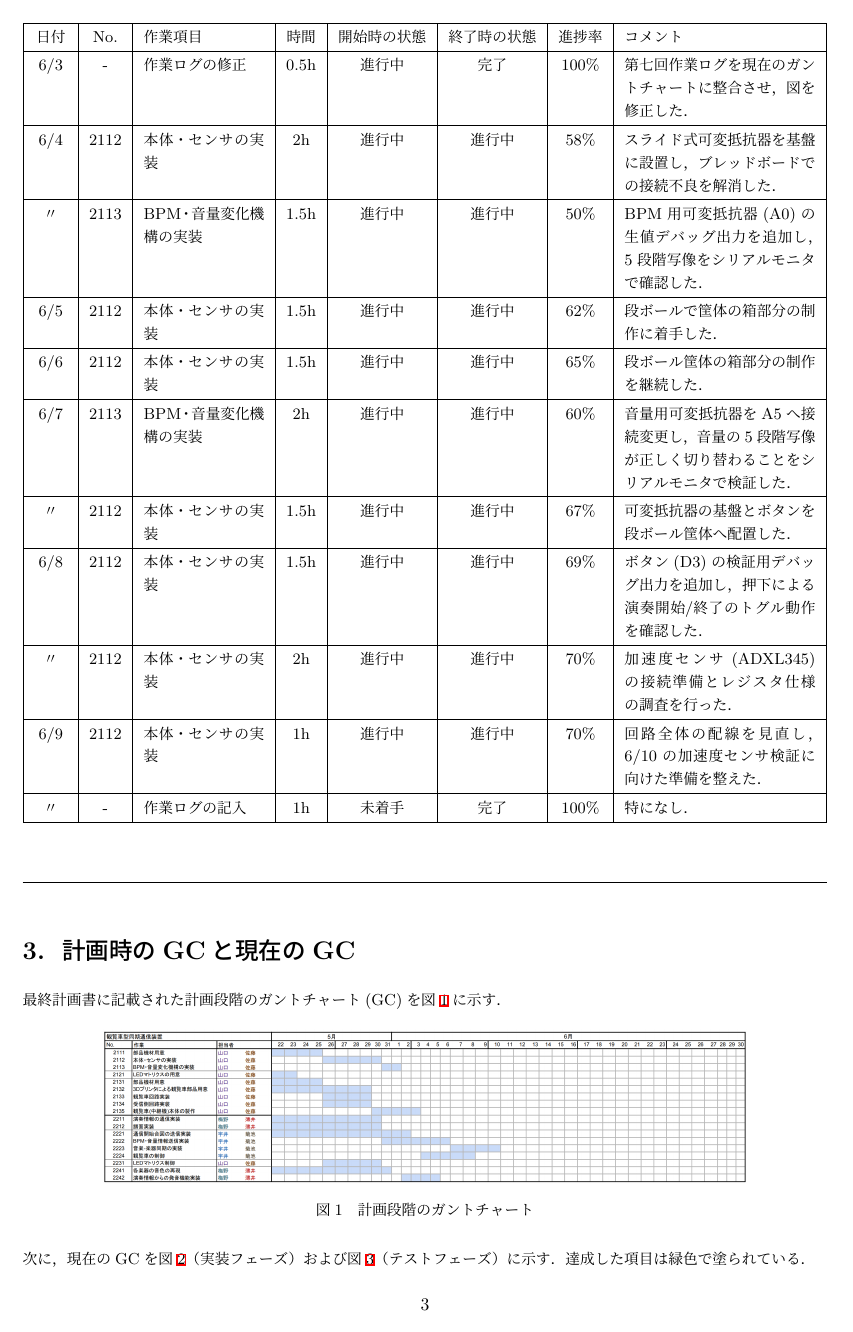
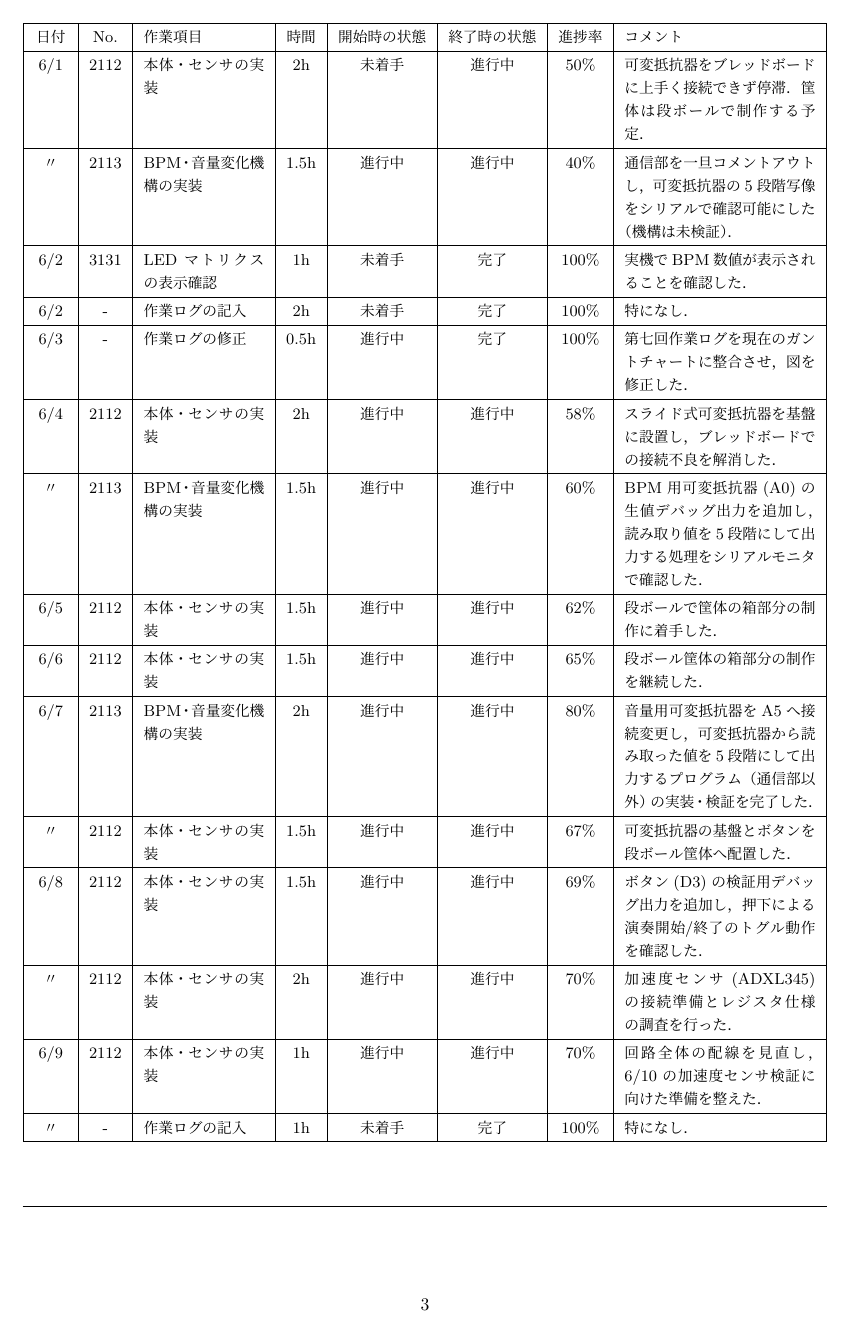
Before and after one commit to Sato907/3S_HCK1, a LaTeX document (HCK1_group/HCK1_group_mywork/worklog/worklog_7/25G1059_第七回事前課題作業ログ.tex): page 3 of 6 before the commit and page 3 of 7 after it. Compiled offline with upLaTeX and dvipdfmx.

Commit message:
ログの修正
Co-Authored-By: Claude Opus 4.8 <noreply@anthropic.com>

```diff
--- a/HCK1_group/HCK1_group_mywork/worklog/worklog_7/25G1059_第七回事前課題作業ログ.tex
+++ b/HCK1_group/HCK1_group_mywork/worklog/worklog_7/25G1059_第七回事前課題作業ログ.tex
@@ -287,8 +287,8 @@ LEDマトリクスの表示確認 &
     〃 & 2113 & BPM・音量変化機構の実装 & 1.5h &
     進行中 &
     進行中 &
-    50\% &
-    BPM用可変抵抗器(A0)の生値デバッグ出力を追加し，5段階写像をシリアルモニタで確認した． \\
+    60\% &
+    BPM用可変抵抗器(A0)の生値デバッグ出力を追加し，読み取り値を5段階にして出力する処理をシリアルモニタで確認した． \\
     \hline
 
     6/5 & 2112 & 本体・センサの実装 & 1.5h &
@@ -308,8 +308,8 @@ LEDマトリクスの表示確認 &
     6/7 & 2113 & BPM・音量変化機構の実装 & 2h &
     進行中 &
     進行中 &
-    60\% &
-    音量用可変抵抗器をA5へ接続変更し，音量の5段階写像が正しく切り替わることをシリアルモニタで検証した． \\
+    80\% &
+    音量用可変抵抗器をA5へ接続変更し，可変抵抗器から読み取った値を5段階にして出力するプログラム（通信部以外）の実装・検証を完了した． \\
     \hline
 
     〃 & 2112 & 本体・センサの実装 & 1.5h &
```
Also changed, not shown: HCK1_group/HCK1_group_mywork/worklog/worklog_7/25G1059_第七回事前課題作業ログ.pdf, HCK1_group/HCK1_group_mywork/worklog/worklog_7/25G1059_第七回事前課題作業ログ.tex (8 more changed lines), 3 other files.
